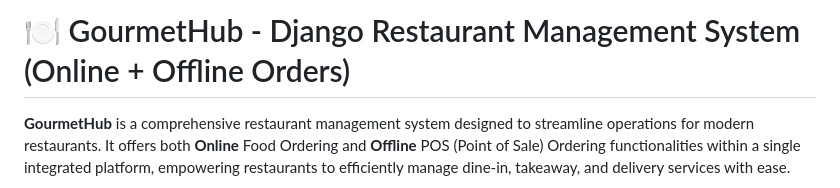
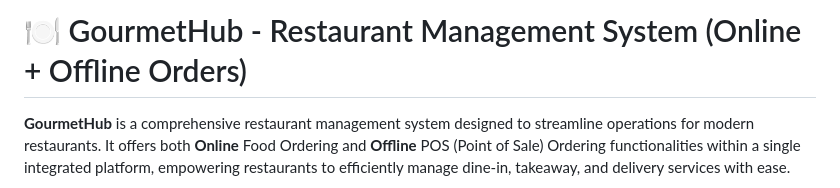
Before and after one commit to nh-404/Resturent_Management, a Markdown page: README.md, the part around the change. Rendered like a GitHub page.

```diff
--- a/README.md
+++ b/README.md
@@ -1,4 +1,4 @@
-# 🍽️ GourmetHub - Django Restaurant Management System (Online + Offline Orders)
+# 🍽️ GourmetHub - Restaurant Management System (Online + Offline Orders)
 
 **GourmetHub** is a comprehensive restaurant management system designed to streamline operations for modern restaurants. It offers both **Online** Food Ordering and **Offline** POS (Point of Sale) Ordering functionalities within a single integrated platform, empowering restaurants to efficiently manage dine-in, takeaway, and delivery services with ease.
 
```
